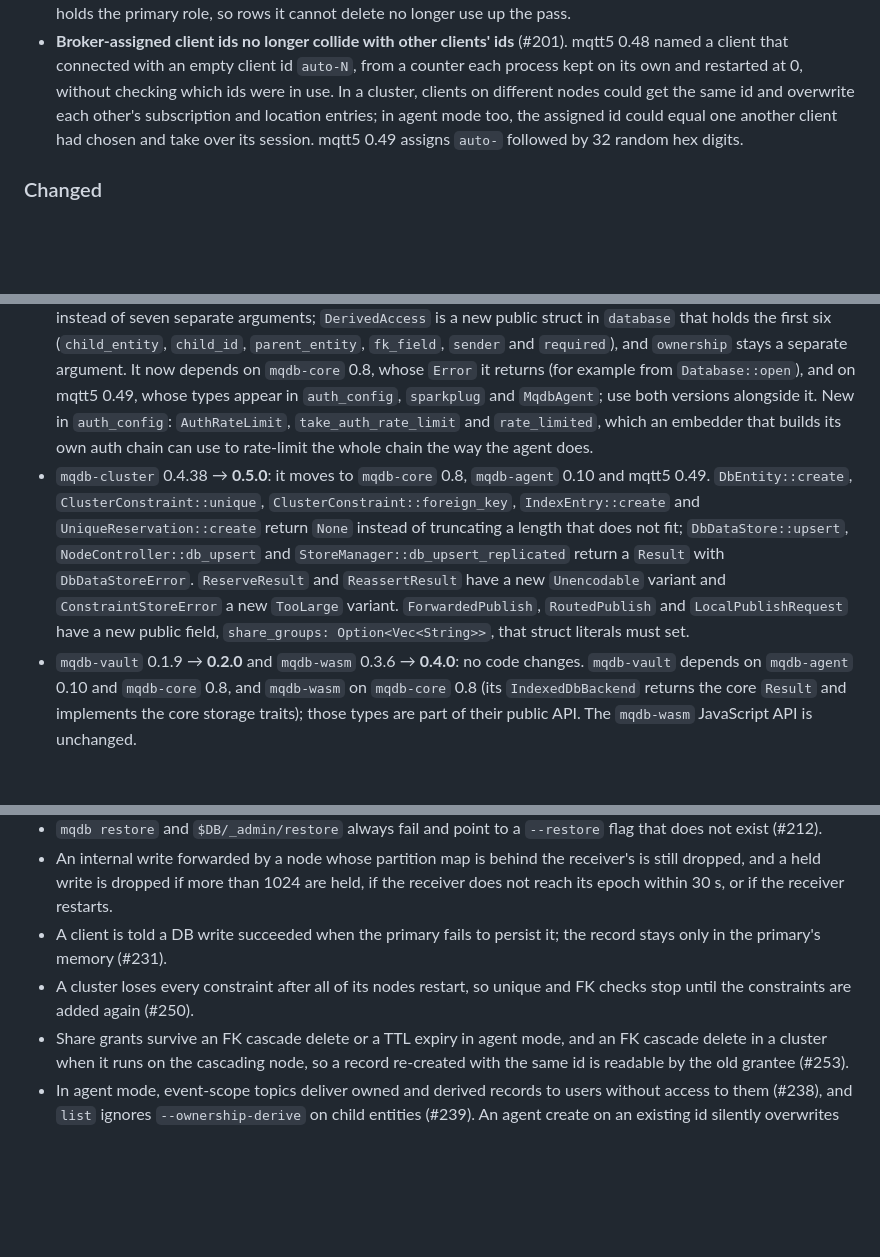
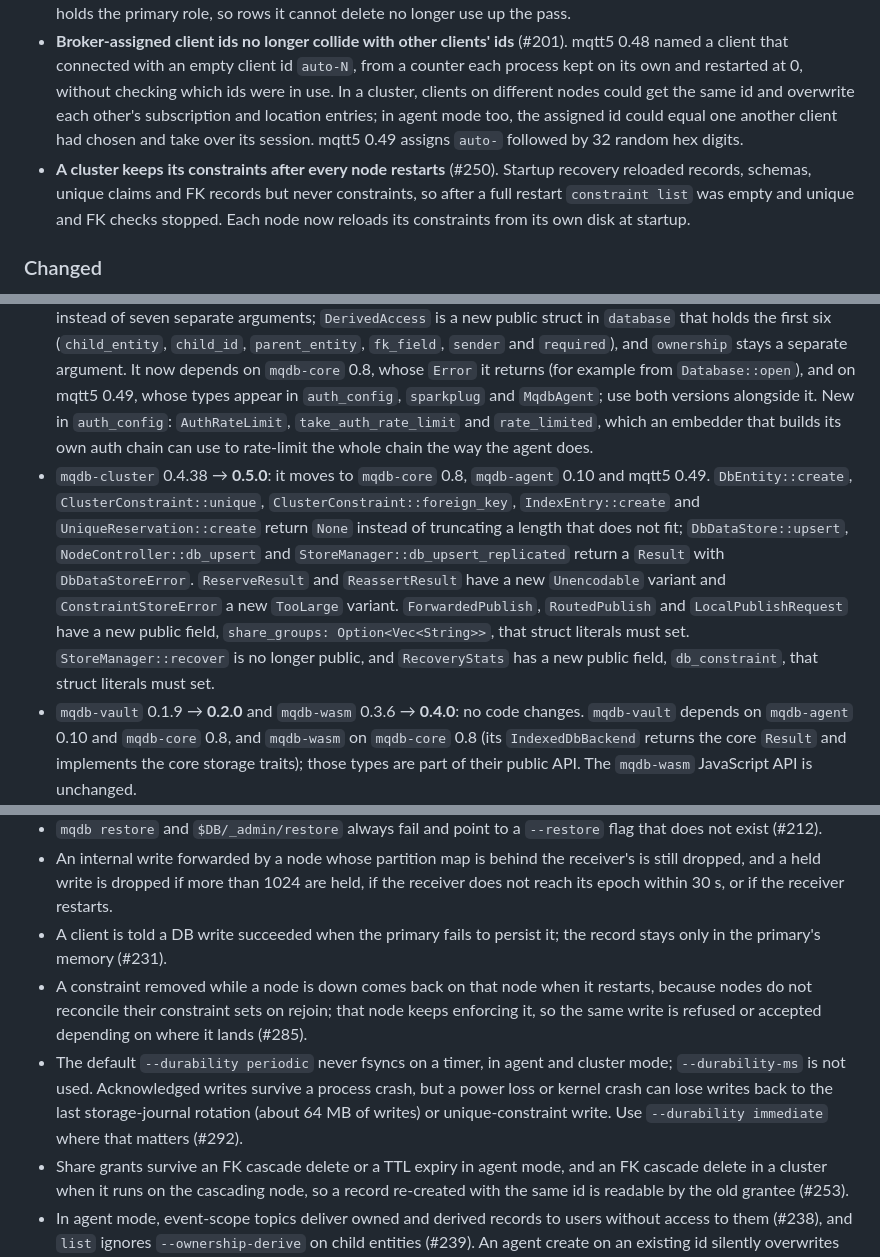
Before and after one commit to LabOverWire/MQDB, a Markdown page: CHANGELOG.md, 3 parts joined by grey strips. Rendered like a GitHub page; blank space fills up the shorter version.

Commit message:
add #250 fix and #285 and #292 limitations to changelog

```diff
--- a/CHANGELOG.md
+++ b/CHANGELOG.md
@@ -23,6 +23,7 @@ Each entry lists the date and the crate versions that were released.
 - A huge `ttl_secs` no longer overflows when the expiry is computed, in agent and cluster mode; the expiry saturates instead of panicking in debug builds or wrapping to a past time in release builds.
 - Each cluster TTL sweep pass counts against its 1024-row limit only expired rows on partitions where the node holds the primary role, so rows it cannot delete no longer use up the pass.
 - **Broker-assigned client ids no longer collide with other clients' ids** (#201). mqtt5 0.48 named a client that connected with an empty client id `auto-N`, from a counter each process kept on its own and restarted at 0, without checking which ids were in use. In a cluster, clients on different nodes could get the same id and overwrite each other's subscription and location entries; in agent mode too, the assigned id could equal one another client had chosen and take over its session. mqtt5 0.49 assigns `auto-` followed by 32 random hex digits.
+- **A cluster keeps its constraints after every node restarts** (#250). Startup recovery reloaded records, schemas, unique claims and FK records but never constraints, so after a full restart `constraint list` was empty and unique and FK checks stopped. Each node now reloads its constraints from its own disk at startup.
 
 ### Changed
 
@@ -52,7 +53,7 @@ Each entry lists the date and the crate versions that were released.
 
 - `mqdb-core` 0.7.12 → **0.8.0**: `Error` has a new variant, `KeyTooLarge(usize)`, returned by `FjallBackend` inserts and batch commits for a key over 65535 bytes and mapped to `ErrorCode::BadRequest`. `Error` is not `#[non_exhaustive]`, so an exhaustive `match` needs an arm for it. `protocol::MAX_ENTITY_NAME_LEN` and `protocol::MAX_RECORD_ID_LEN` are now public.
 - `mqdb-agent` 0.9.0 → **0.10.0**: `Database::check_derived_access` takes `(&DerivedAccess, &OwnershipConfig)` instead of seven separate arguments; `DerivedAccess` is a new public struct in `database` that holds the first six (`child_entity`, `child_id`, `parent_entity`, `fk_field`, `sender` and `required`), and `ownership` stays a separate argument. It now depends on `mqdb-core` 0.8, whose `Error` it returns (for example from `Database::open`), and on mqtt5 0.49, whose types appear in `auth_config`, `sparkplug` and `MqdbAgent`; use both versions alongside it. New in `auth_config`: `AuthRateLimit`, `take_auth_rate_limit` and `rate_limited`, which an embedder that builds its own auth chain can use to rate-limit the whole chain the way the agent does.
-- `mqdb-cluster` 0.4.38 → **0.5.0**: it moves to `mqdb-core` 0.8, `mqdb-agent` 0.10 and mqtt5 0.49. `DbEntity::create`, `ClusterConstraint::unique`, `ClusterConstraint::foreign_key`, `IndexEntry::create` and `UniqueReservation::create` return `None` instead of truncating a length that does not fit; `DbDataStore::upsert`, `NodeController::db_upsert` and `StoreManager::db_upsert_replicated` return a `Result` with `DbDataStoreError`. `ReserveResult` and `ReassertResult` have a new `Unencodable` variant and `ConstraintStoreError` a new `TooLarge` variant. `ForwardedPublish`, `RoutedPublish` and `LocalPublishRequest` have a new public field, `share_groups: Option<Vec<String>>`, that struct literals must set.
+- `mqdb-cluster` 0.4.38 → **0.5.0**: it moves to `mqdb-core` 0.8, `mqdb-agent` 0.10 and mqtt5 0.49. `DbEntity::create`, `ClusterConstraint::unique`, `ClusterConstraint::foreign_key`, `IndexEntry::create` and `UniqueReservation::create` return `None` instead of truncating a length that does not fit; `DbDataStore::upsert`, `NodeController::db_upsert` and `StoreManager::db_upsert_replicated` return a `Result` with `DbDataStoreError`. `ReserveResult` and `ReassertResult` have a new `Unencodable` variant and `ConstraintStoreError` a new `TooLarge` variant. `ForwardedPublish`, `RoutedPublish` and `LocalPublishRequest` have a new public field, `share_groups: Option<Vec<String>>`, that struct literals must set. `StoreManager::recover` is no longer public, and `RecoveryStats` has a new public field, `db_constraint`, that struct literals must set.
 - `mqdb-vault` 0.1.9 → **0.2.0** and `mqdb-wasm` 0.3.6 → **0.4.0**: no code changes. `mqdb-vault` depends on `mqdb-agent` 0.10 and `mqdb-core` 0.8, and `mqdb-wasm` on `mqdb-core` 0.8 (its `IndexedDbBackend` returns the core `Result` and implements the core storage traits); those types are part of their public API. The `mqdb-wasm` JavaScript API is unchanged.
 
 ### Known limitations
@@ -68,7 +69,8 @@ Each entry lists the date and the crate versions that were released.
 - `mqdb restore` and `$DB/_admin/restore` always fail and point to a `--restore` flag that does not exist (#212).
 - An internal write forwarded by a node whose partition map is behind the receiver's is still dropped, and a held write is dropped if more than 1024 are held, if the receiver does not reach its epoch within 30 s, or if the receiver restarts.
 - A client is told a DB write succeeded when the primary fails to persist it; the record stays only in the primary's memory (#231).
-- A cluster loses every constraint after all of its nodes restart, so unique and FK checks stop until the constraints are added again (#250).
+- A constraint removed while a node is down comes back on that node when it restarts, because nodes do not reconcile their constraint sets on rejoin; that node keeps enforcing it, so the same write is refused or accepted depending on where it lands (#285).
+- The default `--durability periodic` never fsyncs on a timer, in agent and cluster mode; `--durability-ms` is not used. Acknowledged writes survive a process crash, but a power loss or kernel crash can lose writes back to the last storage-journal rotation (about 64 MB of writes) or unique-constraint write. Use `--durability immediate` where that matters (#292).
 - Share grants survive an FK cascade delete or a TTL expiry in agent mode, and an FK cascade delete in a cluster when it runs on the cascading node, so a record re-created with the same id is readable by the old grantee (#253).
 - In agent mode, event-scope topics deliver owned and derived records to users without access to them (#238), and `list` ignores `--ownership-derive` on child entities (#239). An agent create on an existing id silently overwrites the record when the entity has no unique constraint; with `--ownership`, this lets any user who may create records replace another user's record and become its owner, although they cannot read, update or delete it (#188). A vault user's create with `ttl_secs` never expires, because the vault encrypts `ttl_secs` before the create reads it (#269).
 - In a cluster, a schema set with `mqdb schema set` or `$DB/_admin/schema/{entity}/set` is stored but not enforced, so creates that violate it are accepted on every node (#271), and schema default values are never applied (#270).
```
